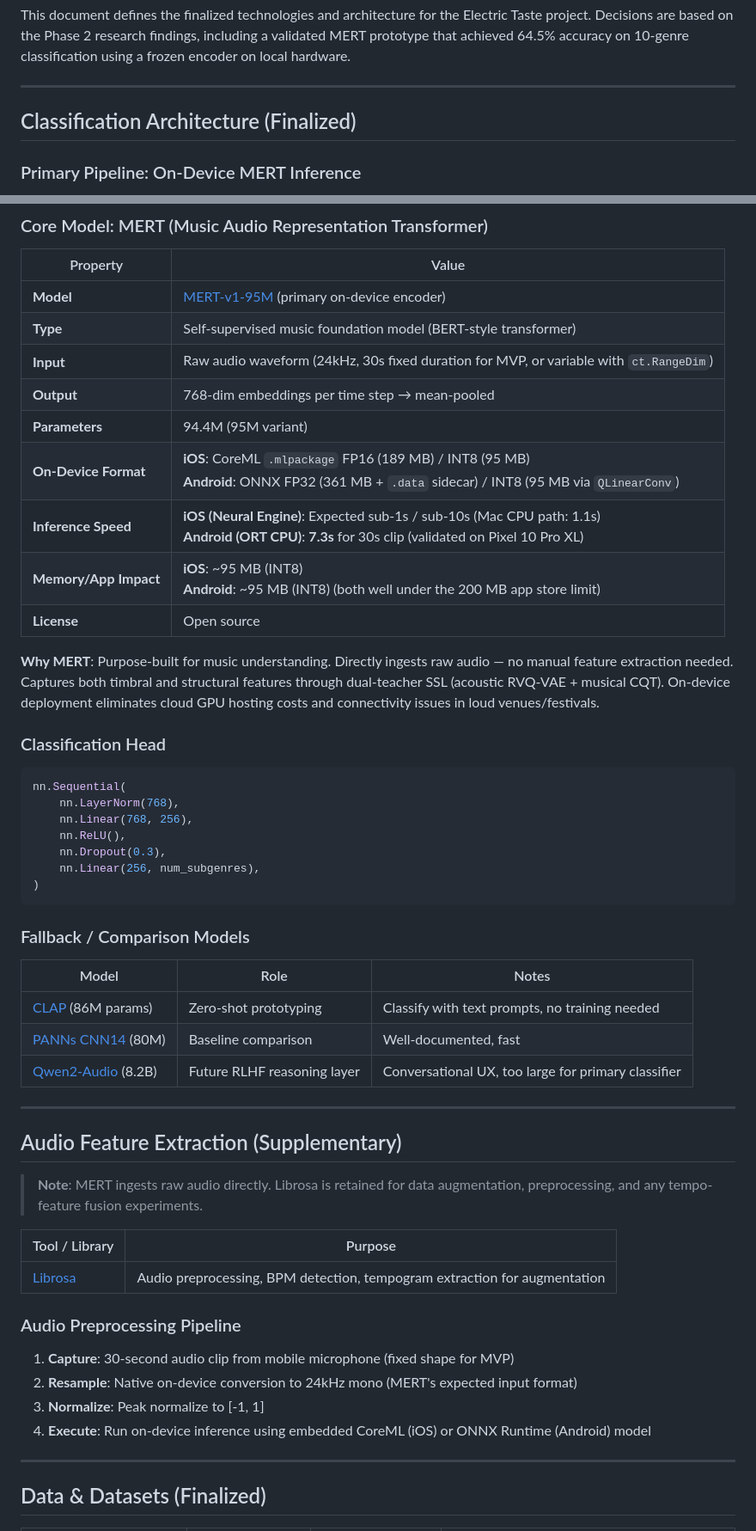
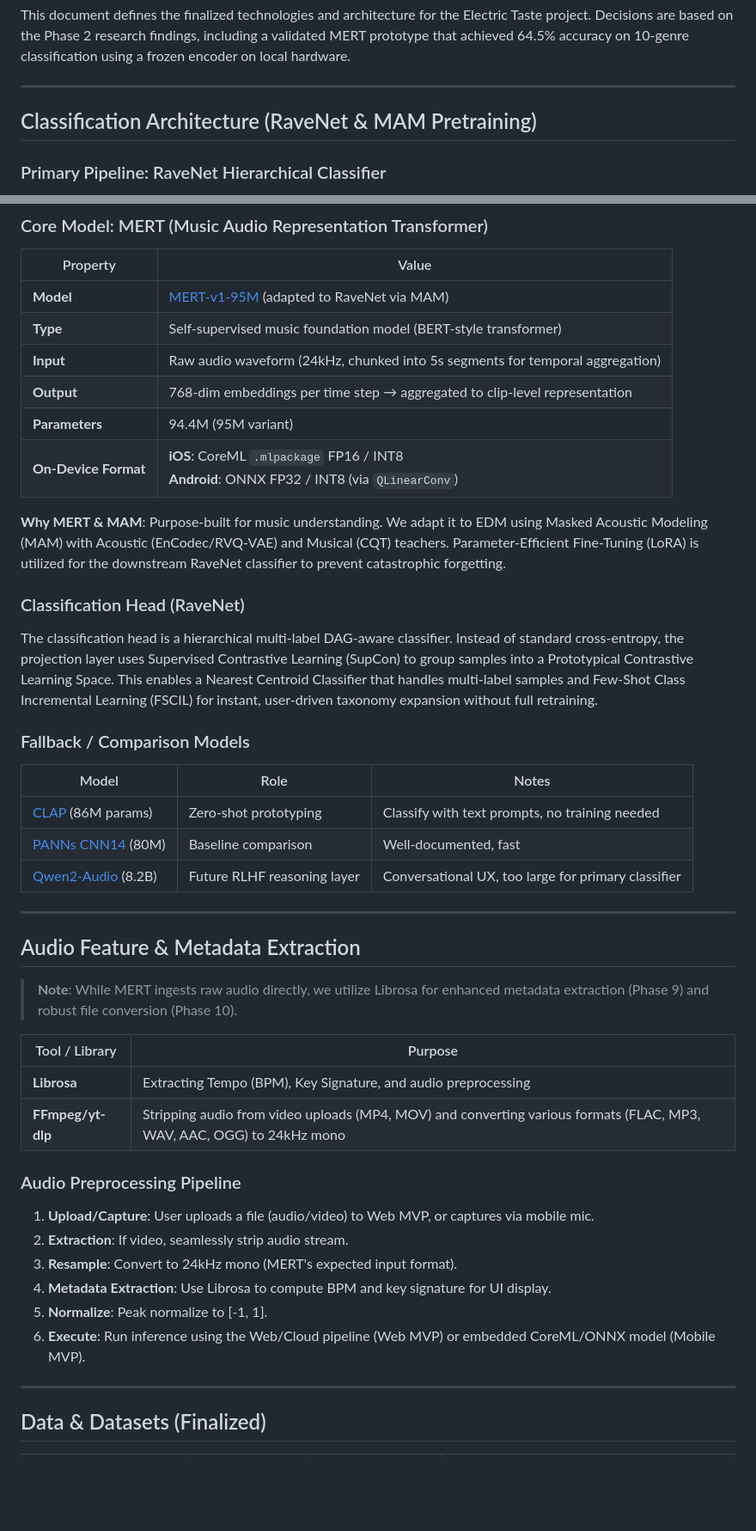
Before and after one commit to Jonbroad15/ElectronicTaste, a Markdown page: specs/tech.md, 2 parts joined by grey strips. Shown at 86% size. GitHub-like rendering; blank space fills up the shorter version.

Commit message:
Update tech.md with RaveNet architecture, MAM pretraining, and roadmap alignment

````diff
--- a/specs/tech.md
+++ b/specs/tech.md
@@ -6,7 +6,7 @@ This document defines the finalized technologies and architecture for the Electr
 
 ---
 
-## Classification Architecture (Finalized)
+## Classification Architecture (RaveNet & MAM Pretraining)
 
-### Primary Pipeline: On-Device MERT Inference
+### Primary Pipeline: RaveNet Hierarchical Classifier
 
@@ -26,29 +42,18 @@ Mobile Mic → Audio Capture (30s clip) → On-Device Preprocessing (24kHz Mono)
 
 | Property | Value |
 |---|---|
-| **Model** | [MERT-v1-95M](https://huggingface.co/m-a-p/MERT-v1-95M) (primary on-device encoder) |
+| **Model** | [MERT-v1-95M](https://huggingface.co/m-a-p/MERT-v1-95M) (adapted to RaveNet via MAM) |
 | **Type** | Self-supervised music foundation model (BERT-style transformer) |
-| **Input** | Raw audio waveform (24kHz, 30s fixed duration for MVP, or variable with `ct.RangeDim`) |
-| **Output** | 768-dim embeddings per time step → mean-pooled |
+| **Input** | Raw audio waveform (24kHz, chunked into 5s segments for temporal aggregation) |
+| **Output** | 768-dim embeddings per time step → aggregated to clip-level representation |
 | **Parameters** | 94.4M (95M variant) |
-| **On-Device Format** | **iOS**: CoreML `.mlpackage` FP16 (189 MB) / INT8 (95 MB) <br>**Android**: ONNX FP32 (361 MB + `.data` sidecar) / INT8 (95 MB via `QLinearConv`) |
-| **Inference Speed** | **iOS (Neural Engine)**: Expected sub-1s / sub-10s (Mac CPU path: 1.1s) <br>**Android (ORT CPU)**: **7.3s** for 30s clip (validated on Pixel 10 Pro XL) |
-| **Memory/App Impact** | **iOS**: ~95 MB (INT8) <br>**Android**: ~95 MB (INT8) (both well under the 200 MB app store limit) |
-| **License** | Open source |
+| **On-Device Format** | **iOS**: CoreML `.mlpackage` FP16 / INT8 <br>**Android**: ONNX FP32 / INT8 (via `QLinearConv`) |
 
-**Why MERT**: Purpose-built for music understanding. Directly ingests raw audio — no manual feature extraction needed. Captures both timbral and structural features through dual-teacher SSL (acoustic RVQ-VAE + musical CQT). On-device deployment eliminates cloud GPU hosting costs and connectivity issues in loud venues/festivals.
+**Why MERT & MAM**: Purpose-built for music understanding. We adapt it to EDM using Masked Acoustic Modeling (MAM) with Acoustic (EnCodec/RVQ-VAE) and Musical (CQT) teachers. Parameter-Efficient Fine-Tuning (LoRA) is utilized for the downstream RaveNet classifier to prevent catastrophic forgetting.
 
-### Classification Head
+### Classification Head (RaveNet)
 
-```python
-nn.Sequential(
-    nn.LayerNorm(768),
-    nn.Linear(768, 256),
-    nn.ReLU(),
-    nn.Dropout(0.3),
-    nn.Linear(256, num_subgenres),
-)
-```
+The classification head is a hierarchical multi-label DAG-aware classifier. Instead of standard cross-entropy, the projection layer uses Supervised Contrastive Learning (SupCon) to group samples into a Prototypical Contrastive Learning Space. This enables a Nearest Centroid Classifier that handles multi-label samples and Few-Shot Class Incremental Learning (FSCIL) for instant, user-driven taxonomy expansion without full retraining.
 
 ### Fallback / Comparison Models
 
@@ -60,19 +65,22 @@ nn.Sequential(
 
 ---
 
-## Audio Feature Extraction (Supplementary)
+## Audio Feature & Metadata Extraction
 
-> **Note**: MERT ingests raw audio directly. Librosa is retained for data augmentation, preprocessing, and any tempo-feature fusion experiments.
+> **Note**: While MERT ingests raw audio directly, we utilize Librosa for enhanced metadata extraction (Phase 9) and robust file conversion (Phase 10).
 
 | Tool / Library | Purpose |
 |---|---|
-| [Librosa](https://librosa.org/) | Audio preprocessing, BPM detection, tempogram extraction for augmentation |
+| **Librosa** | Extracting Tempo (BPM), Key Signature, and audio preprocessing |
+| **FFmpeg/yt-dlp** | Stripping audio from video uploads (MP4, MOV) and converting various formats (FLAC, MP3, WAV, AAC, OGG) to 24kHz mono |
 
 ### Audio Preprocessing Pipeline
-1. **Capture**: 30-second audio clip from mobile microphone (fixed shape for MVP)
-2. **Resample**: Native on-device conversion to 24kHz mono (MERT's expected input format)
-3. **Normalize**: Peak normalize to [-1, 1]
-4. **Execute**: Run on-device inference using embedded CoreML (iOS) or ONNX Runtime (Android) model
+1. **Upload/Capture**: User uploads a file (audio/video) to Web MVP, or captures via mobile mic.
+2. **Extraction**: If video, seamlessly strip audio stream.
+3. **Resample**: Convert to 24kHz mono (MERT's expected input format).
+4. **Metadata Extraction**: Use Librosa to compute BPM and key signature for UI display.
+5. **Normalize**: Peak normalize to [-1, 1].
+6. **Execute**: Run inference using the Web/Cloud pipeline (Web MVP) or embedded CoreML/ONNX model (Mobile MVP).
 
 ---
 
````
Also changed, not shown: other parts of specs/tech.md (+42 -27 lines).
